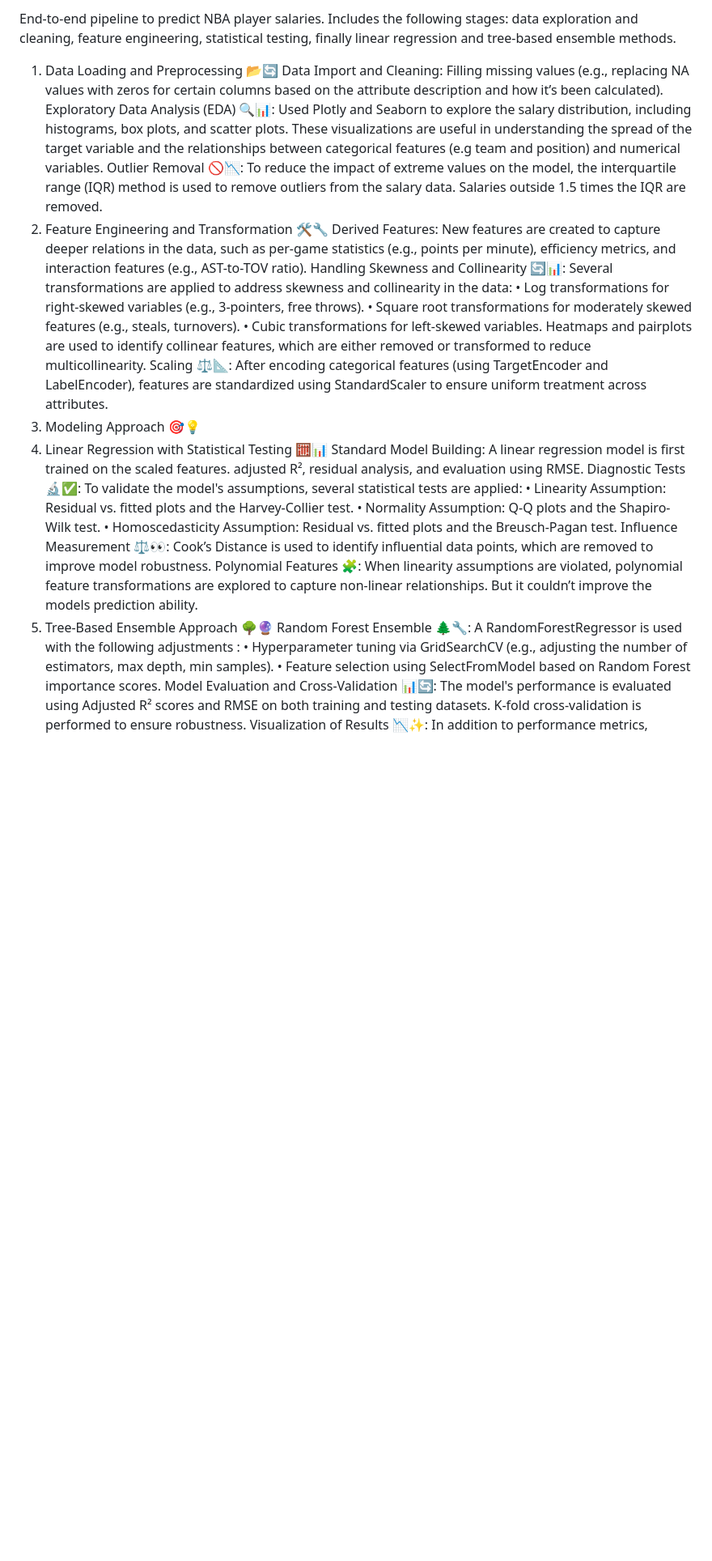
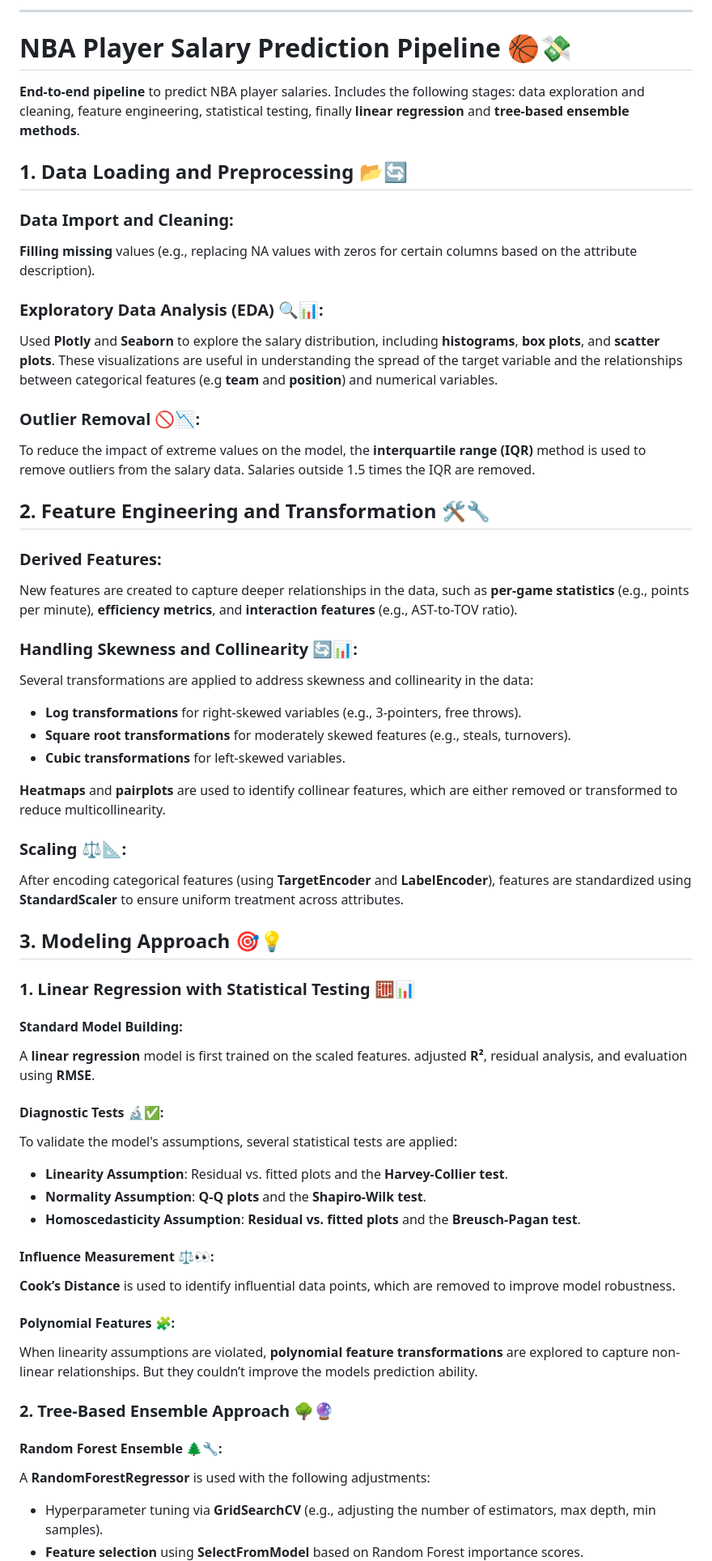
Before and after one commit to gana36/NBA_Salary, a Markdown page: README.md, the part around the change printed below. Shown: that part at 81% size. GitHub-like rendering; blank space fills up the shorter version.

```diff
--- a/README.md
+++ b/README.md
@@ -1,40 +1,61 @@
-End-to-end pipeline to predict NBA player salaries. Includes the following stages: data exploration and cleaning, feature engineering, statistical testing, finally linear regression and tree-based ensemble methods.
-1. Data Loading and Preprocessing 📂🔄
-Data Import and Cleaning:
-Filling missing values (e.g., replacing NA values with zeros for certain columns based on the attribute description and how it’s been calculated).
-Exploratory Data Analysis (EDA) 🔍📊:
-Used Plotly and Seaborn to explore the salary distribution, including histograms, box plots, and scatter plots. These visualizations are useful in understanding the spread of the target variable and the relationships between categorical features (e.g team and position) and numerical variables.
-Outlier Removal 🚫📉:
-To reduce the impact of extreme values on the model, the interquartile range (IQR) method is used to remove outliers from the salary data. Salaries outside 1.5 times the IQR are removed.
-2. Feature Engineering and Transformation 🛠️🔧
-Derived Features:
-New features are created to capture deeper relations in the data, such as per-game statistics (e.g., points per minute), efficiency metrics, and interaction features (e.g., AST-to-TOV ratio).
-Handling Skewness and Collinearity 🔄📊:
+
+---
+
+# NBA Player Salary Prediction Pipeline 🏀💸
+
+**End-to-end pipeline** to predict NBA player salaries. Includes the following stages: data exploration and cleaning, feature engineering, statistical testing, finally **linear regression** and **tree-based ensemble methods**.
+
+## 1. Data Loading and Preprocessing 📂🔄
+
+### Data Import and Cleaning:
+**Filling missing** values (e.g., replacing NA values with zeros for certain columns based on the attribute description).
+
+### Exploratory Data Analysis (EDA) 🔍📊:
+Used **Plotly** and **Seaborn** to explore the salary distribution, including **histograms**, **box plots**, and **scatter plots**. These visualizations are useful in understanding the spread of the target variable and the relationships between categorical features (e.g **team** and **position**) and numerical variables.
+
+### Outlier Removal 🚫📉:
+To reduce the impact of extreme values on the model, the **interquartile range (IQR)** method is used to remove outliers from the salary data. Salaries outside 1.5 times the IQR are removed.
+
+## 2. Feature Engineering and Transformation 🛠️🔧
+
+### Derived Features:
+New features are created to capture deeper relationships in the data, such as **per-game statistics** (e.g., points per minute), **efficiency metrics**, and **interaction features** (e.g., AST-to-TOV ratio).
+
+### Handling Skewness and Collinearity 🔄📊:
 Several transformations are applied to address skewness and collinearity in the data:
-•	Log transformations for right-skewed variables (e.g., 3-pointers, free throws).
-•	Square root transformations for moderately skewed features (e.g., steals, turnovers).
-•	Cubic transformations for left-skewed variables.
-Heatmaps and pairplots are used to identify collinear features, which are either removed or transformed to reduce multicollinearity.
-Scaling ⚖️📐:
-After encoding categorical features (using TargetEncoder and LabelEncoder), features are standardized using StandardScaler to ensure uniform treatment across attributes.
-3. Modeling Approach 🎯💡
-1. Linear Regression with Statistical Testing 🧮📊
-Standard Model Building:
-A linear regression model is first trained on the scaled features. adjusted R², residual analysis, and evaluation using RMSE.
-Diagnostic Tests 🔬✅:
+- **Log transformations** for right-skewed variables (e.g., 3-pointers, free throws).
+- **Square root transformations** for moderately skewed features (e.g., steals, turnovers).
+- **Cubic transformations** for left-skewed variables.
+
+**Heatmaps** and **pairplots** are used to identify collinear features, which are either removed or transformed to reduce multicollinearity.
+
+### Scaling ⚖️📐:
+After encoding categorical features (using **TargetEncoder** and **LabelEncoder**), features are standardized using **StandardScaler** to ensure uniform treatment across attributes.
+
+## 3. Modeling Approach 🎯💡
+
+### 1. Linear Regression with Statistical Testing 🧮📊
+
+#### Standard Model Building:
+A **linear regression** model is first trained on the scaled features. adjusted **R²**, residual analysis, and evaluation using **RMSE**.
+
+#### Diagnostic Tests 🔬✅:
 To validate the model's assumptions, several statistical tests are applied:
-•	Linearity Assumption: Residual vs. fitted plots and the Harvey-Collier test.
-•	Normality Assumption: Q-Q plots and the Shapiro-Wilk test.
-•	Homoscedasticity Assumption: Residual vs. fitted plots and the Breusch-Pagan test.
-Influence Measurement ⚖️👀:
-Cook’s Distance is used to identify influential data points, which are removed to improve model robustness.
-Polynomial Features 🧩:
-When linearity assumptions are violated, polynomial feature transformations are explored to capture non-linear relationships. But it couldn’t improve the models prediction ability.
-2. Tree-Based Ensemble Approach 🌳🔮
-Random Forest Ensemble 🌲🔧:
-A RandomForestRegressor is used with the following adjustments :
-•	Hyperparameter tuning via GridSearchCV (e.g., adjusting the number of estimators, max depth, min samples).
-•	Feature selection using SelectFromModel based on Random Forest importance scores.
-Model Evaluation and Cross-Validation 📊🔄:
-The model's performance is evaluated using Adjusted R² scores and RMSE on both training and testing datasets. K-fold cross-validation is performed to ensure robustness.
-Visualization of Results 📉✨:
+- **Linearity Assumption**: Residual vs. fitted plots and the **Harvey-Collier test**.
+- **Normality Assumption**: **Q-Q plots** and the **Shapiro-Wilk test**.
+- **Homoscedasticity Assumption**: **Residual vs. fitted plots** and the **Breusch-Pagan test**.
+
+#### Influence Measurement ⚖️👀:
+**Cook’s Distance** is used to identify influential data points, which are removed to improve model robustness.
+
+#### Polynomial Features 🧩:
+When linearity assumptions are violated, **polynomial feature transformations** are explored to capture non-linear relationships. But they couldn’t improve the models prediction ability.
+
+### 2. Tree-Based Ensemble Approach 🌳🔮
+
+
+#### Random Forest Ensemble 🌲🔧:
+A **RandomForestRegressor** is used with the following adjustments:
+- Hyperparameter tuning via **GridSearchCV** (e.g., adjusting the number of estimators, max depth, min samples).
+- **Feature selection** using **SelectFromModel** based on Random Forest importance scores.
+
```
Also changed, not shown: other parts of README.md (+13 -6 lines).
